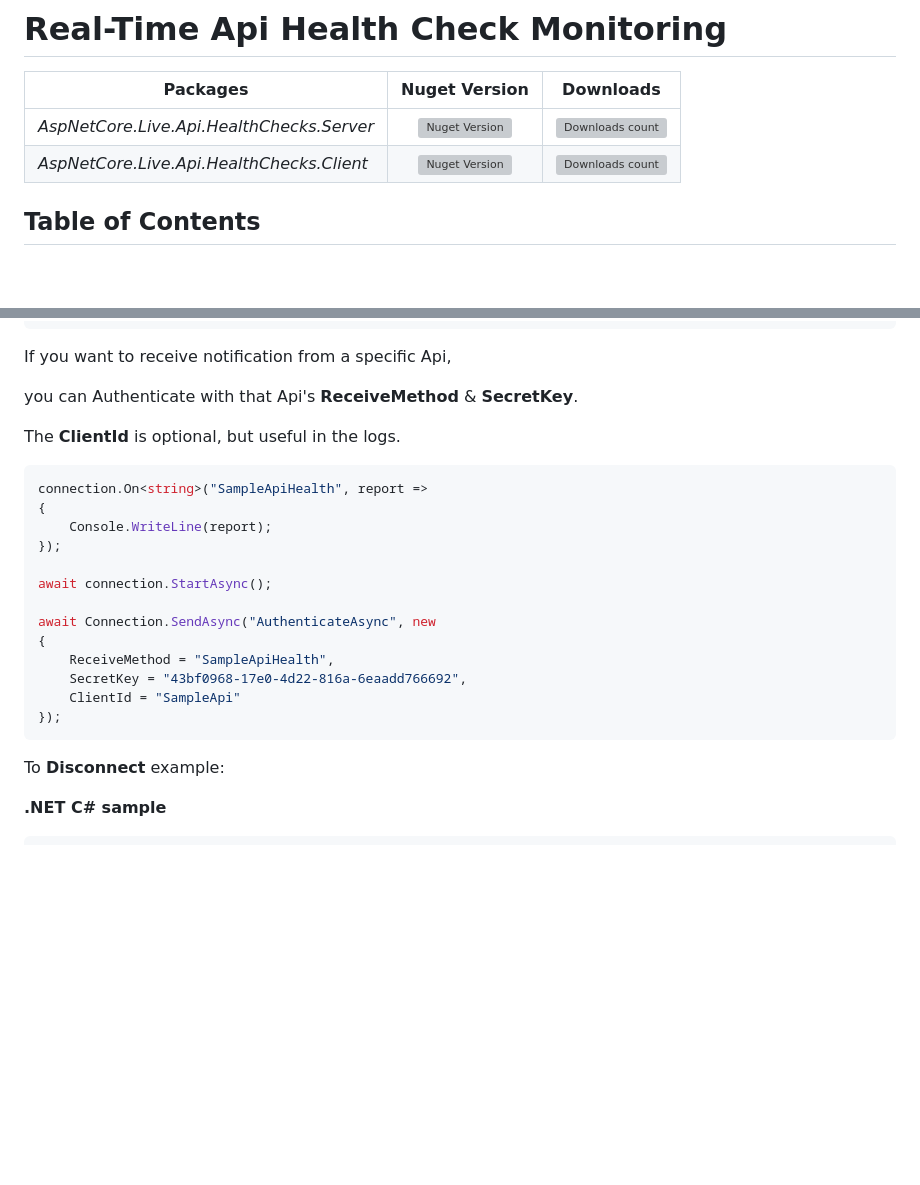
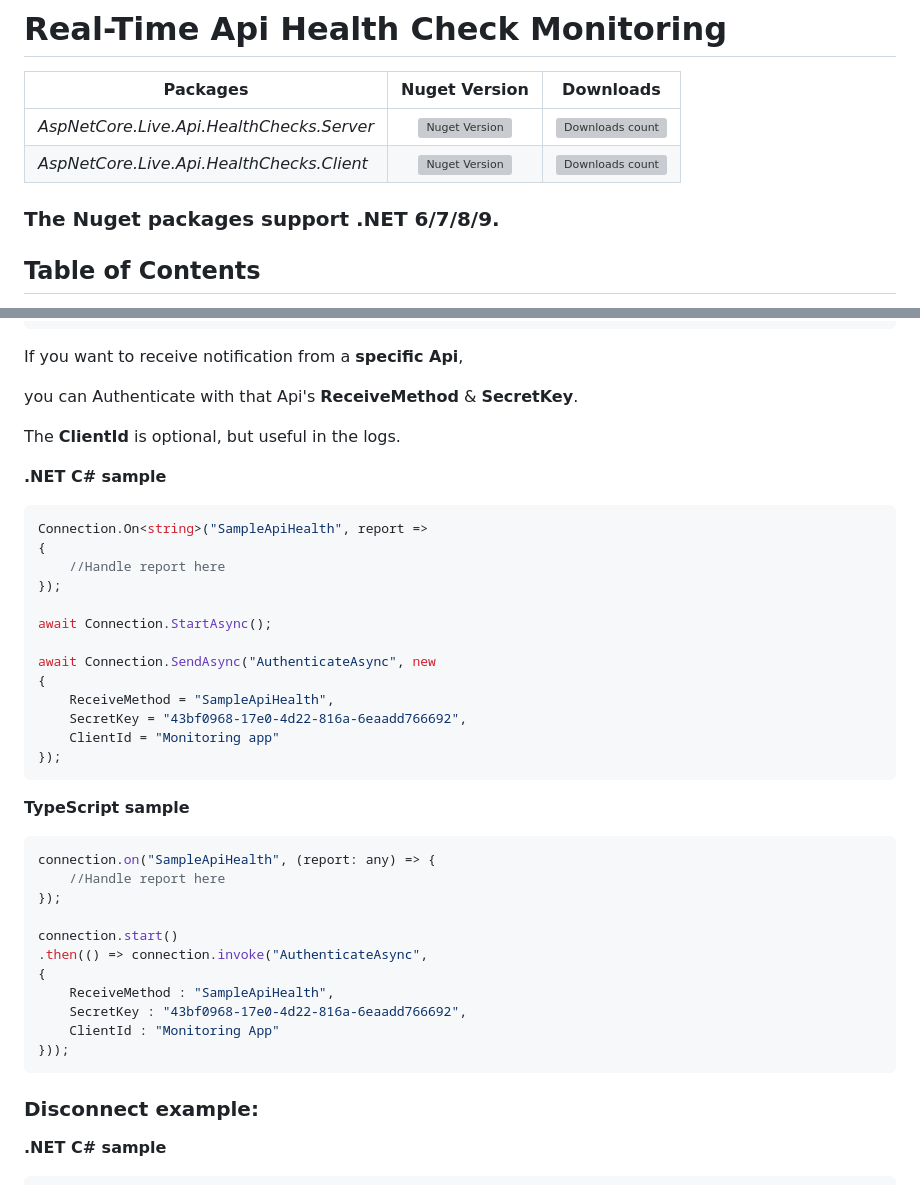
Before and after one commit to VeritasSoftware/LiveHealthChecks, a Markdown page: README.md, 2 parts joined by grey strips. Drawn GitHub-style; blank space fills up the shorter version; grey boxes are pictures that could not be loaded.

````diff
--- a/README.md
+++ b/README.md
@@ -5,6 +5,8 @@
 |---------------------------|:---:|:---:|
 |*AspNetCore.Live.Api.HealthChecks.Server*|[![Nuget Version](https://img.shields.io/nuget/v/AspNetCore.Live.Api.HealthChecks.Server)](https://www.nuget.org/packages/AspNetCore.Live.Api.HealthChecks.Server)|[![Downloads count](https://img.shields.io/nuget/dt/AspNetCore.Live.Api.HealthChecks.Server)](https://www.nuget.org/packages/AspNetCore.Live.Api.HealthChecks.Server)|
 |*AspNetCore.Live.Api.HealthChecks.Client*|[![Nuget Version](https://img.shields.io/nuget/v/AspNetCore.Live.Api.HealthChecks.Client)](https://www.nuget.org/packages/AspNetCore.Live.Api.HealthChecks.Client)|[![Downloads count](https://img.shields.io/nuget/dt/AspNetCore.Live.Api.HealthChecks.Client)](https://www.nuget.org/packages/AspNetCore.Live.Api.HealthChecks.Client)|
+
+### The Nuget packages support .NET 6/7/8/9.
 
 <a name="TOC"/>
 
@@ -295,29 +297,47 @@ connection.start()
 }));
 ```
 
-If you want to receive notification from a specific Api,
+If you want to receive notification from a **specific Api**,
 
 you can Authenticate with that Api's **ReceiveMethod** & **SecretKey**.
 
 The **ClientId** is optional, but useful in the logs.
 
+**.NET C# sample**
+
 ```C#
-connection.On<string>("SampleApiHealth", report =>
+Connection.On<string>("SampleApiHealth", report =>
 {
-    Console.WriteLine(report);
+    //Handle report here
 });
 
-await connection.StartAsync();
+await Connection.StartAsync();
 
 await Connection.SendAsync("AuthenticateAsync", new
 {
     ReceiveMethod = "SampleApiHealth",
     SecretKey = "43bf0968-17e0-4d22-816a-6eaadd766692",
-    ClientId = "SampleApi"
+    ClientId = "Monitoring app"
 });
 ```
 
-To **Disconnect** example:
+**TypeScript sample**
+
+```TypeScript
+connection.on("SampleApiHealth", (report: any) => {
+    //Handle report here
+});
+
+connection.start()
+.then(() => connection.invoke("AuthenticateAsync",
+{
+    ReceiveMethod : "SampleApiHealth",
+    SecretKey : "43bf0968-17e0-4d22-816a-6eaadd766692",
+    ClientId : "Monitoring App"
+}));
+```
+
+### Disconnect example:
 
 **.NET C# sample**
 
````
